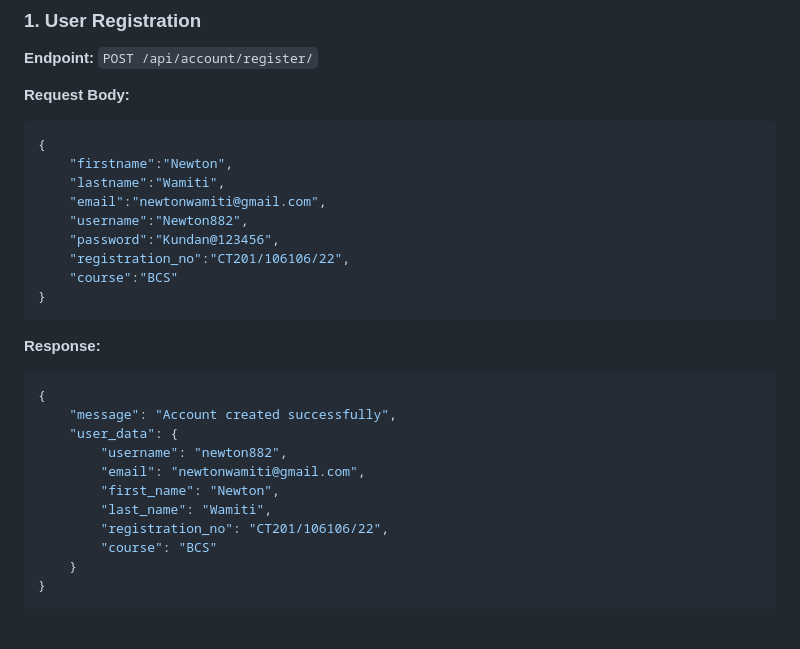
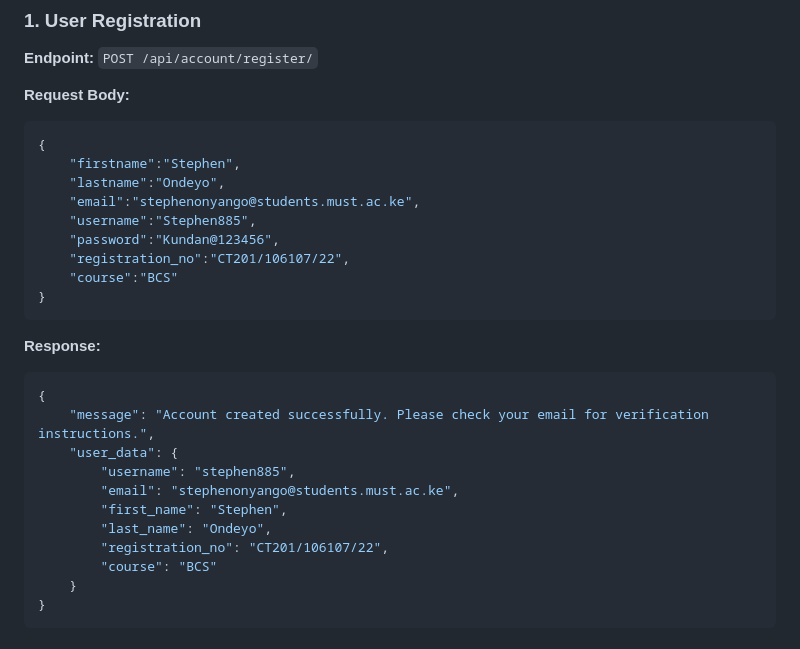
Before and after one commit to Stephen882-pixel/Meru-University-of-Science-and-Technology-WebApp, a Markdown page: Readme.md, the part around the change. GitHub-like rendering.

Commit message:
updated the ReadMe to reflect the email verification on auth

````diff
--- a/Readme.md
+++ b/Readme.md
@@ -35,12 +35,12 @@ The Meru University Science Innovators Club API is a comprehensive digital platf
 **Request Body:**
 ```json
 {
-    "firstname":"Newton",
-    "lastname":"Wamiti",
-    "email":"newtonwamiti@gmail.com",
-    "username":"Newton882",
+    "firstname":"Stephen",
+    "lastname":"Ondeyo",
+    "email":"stephenonyango@students.must.ac.ke",
+    "username":"Stephen885",
     "password":"Kundan@123456",
-    "registration_no":"CT201/106106/22",
+    "registration_no":"CT201/106107/22",
     "course":"BCS"
 }
 ```
@@ -48,13 +48,13 @@ The Meru University Science Innovators Club API is a comprehensive digital platf
 **Response:**
 ```json
 {
-    "message": "Account created successfully",
+    "message": "Account created successfully. Please check your email for verification instructions.",
     "user_data": {
-        "username": "newton882",
-        "email": "newtonwamiti@gmail.com",
-        "first_name": "Newton",
-        "last_name": "Wamiti",
-        "registration_no": "CT201/106106/22",
+        "username": "stephen885",
+        "email": "stephenonyango@students.must.ac.ke",
+        "first_name": "Stephen",
+        "last_name": "Ondeyo",
+        "registration_no": "CT201/106107/22",
         "course": "BCS"
     }
 }
````
